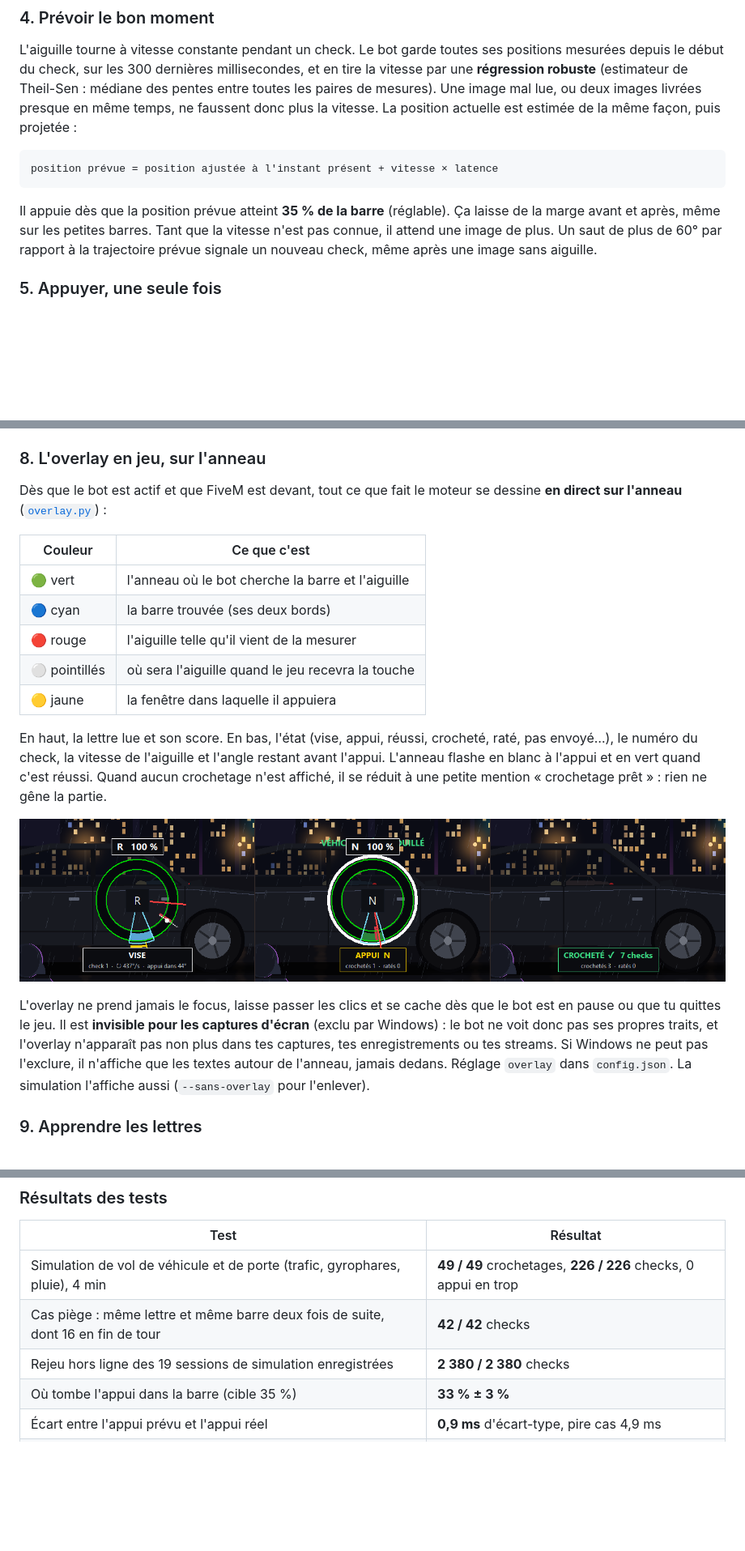
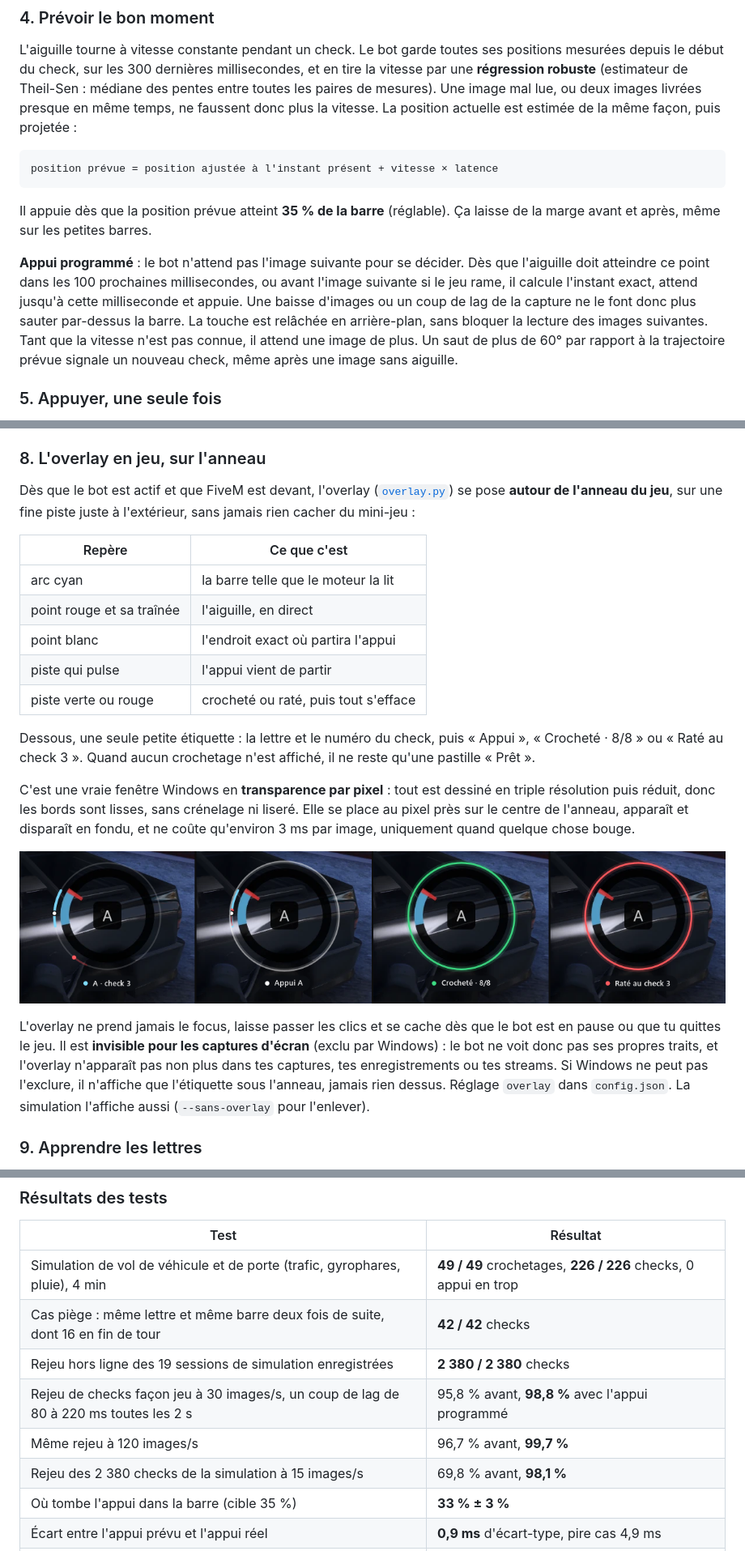
Before and after one commit to vortexturize-ai/Crochetage, a Markdown page: README.md, 3 parts joined by grey strips. Shown at 81% size. GitHub-like rendering; pictures changed too: docs/overlay.png; blank space fills up the shorter version.

Commit message:
Overlay refait en transparence par pixel, appui programmé contre les baisses d'images

````diff
--- a/README.md
+++ b/README.md
@@ -148,7 +148,13 @@ position prévue = position ajustée à l'instant présent + vitesse × latence
 ```
 
 Il appuie dès que la position prévue atteint **35 % de la barre** (réglable). Ça laisse de la marge
-avant et après, même sur les petites barres. Tant que la vitesse n'est pas connue, il attend une
+avant et après, même sur les petites barres.
+
+**Appui programmé** : le bot n'attend pas l'image suivante pour se décider. Dès que l'aiguille doit
+atteindre ce point dans les 100 prochaines millisecondes, ou avant l'image suivante si le jeu rame, il
+calcule l'instant exact, attend jusqu'à cette milliseconde et appuie. Une baisse d'images ou un coup de lag
+de la capture ne le font donc plus sauter par-dessus la barre. La touche est relâchée en arrière-plan,
+sans bloquer la lecture des images suivantes. Tant que la vitesse n'est pas connue, il attend une
 image de plus. Un saut de plus de 60° par rapport à la trajectoire prévue signale un nouveau check,
 même après une image sans aiguille.
 
@@ -181,28 +187,31 @@ appui. Sur un autre serveur, il reste en veille et le note dans le journal (« P
 Réglage `serveur_cible` dans `config.json` (`bay.life` par défaut, vide = tous les serveurs).
 
 ### 8. L'overlay en jeu, sur l'anneau
-Dès que le bot est actif et que FiveM est devant, tout ce que fait le moteur se dessine **en direct sur
-l'anneau** ([`overlay.py`](overlay.py)) :
+Dès que le bot est actif et que FiveM est devant, l'overlay ([`overlay.py`](overlay.py)) se pose **autour
+de l'anneau du jeu**, sur une fine piste juste à l'extérieur, sans jamais rien cacher du mini-jeu :
 
-| Couleur | Ce que c'est |
+| Repère | Ce que c'est |
 |---|---|
-| 🟢 vert | l'anneau où le bot cherche la barre et l'aiguille |
-| 🔵 cyan | la barre trouvée (ses deux bords) |
-| 🔴 rouge | l'aiguille telle qu'il vient de la mesurer |
-| ⚪ pointillés | où sera l'aiguille quand le jeu recevra la touche |
-| 🟡 jaune | la fenêtre dans laquelle il appuiera |
+| arc cyan | la barre telle que le moteur la lit |
+| point rouge et sa traînée | l'aiguille, en direct |
+| point blanc | l'endroit exact où partira l'appui |
+| piste qui pulse | l'appui vient de partir |
+| piste verte ou rouge | crocheté ou raté, puis tout s'efface |
 
-En haut, la lettre lue et son score. En bas, l'état (vise, appui, réussi, crocheté, raté, pas envoyé…), le
-numéro du check, la vitesse de l'aiguille et l'angle restant avant l'appui. L'anneau flashe en blanc à
-l'appui et en vert quand c'est réussi. Quand aucun crochetage n'est affiché, il se réduit à une petite
-mention « crochetage prêt » : rien ne gêne la partie.
+Dessous, une seule petite étiquette : la lettre et le numéro du check, puis « Appui », « Crocheté · 8/8 »
+ou « Raté au check 3 ». Quand aucun crochetage n'est affiché, il ne reste qu'une pastille « Prêt ».
 
-<p align="center"><img src="docs/overlay.png" alt="L'overlay sur l'anneau : vise, appui, crocheté" width="100%"></p>
+C'est une vraie fenêtre Windows en **transparence par pixel** : tout est dessiné en triple résolution puis
+réduit, donc les bords sont lisses, sans crénelage ni liseré. Elle se place au pixel près sur le centre de
+l'anneau, apparaît et disparaît en fondu, et ne coûte qu'environ 3 ms par image, uniquement quand
+quelque chose bouge.
+
+<p align="center"><img src="docs/overlay.png" alt="L'overlay sur l'anneau : visée, appui, crocheté, raté" width="100%"></p>
 
 L'overlay ne prend jamais le focus, laisse passer les clics et se cache dès que le bot est en pause ou que
 tu quittes le jeu. Il est **invisible pour les captures d'écran** (exclu par Windows) : le bot ne voit donc
 pas ses propres traits, et l'overlay n'apparaît pas non plus dans tes captures, tes enregistrements ou tes
-streams. Si Windows ne peut pas l'exclure, il n'affiche que les textes autour de l'anneau, jamais dedans.
+streams. Si Windows ne peut pas l'exclure, il n'affiche que l'étiquette sous l'anneau, jamais rien dessus.
 Réglage `overlay` dans `config.json`. La simulation l'affiche aussi (`--sans-overlay` pour l'enlever).
 
 ### 9. Apprendre les lettres
@@ -222,6 +231,9 @@ image dans `templates/a_renommer/`.
 | Simulation de vol de véhicule et de porte (trafic, gyrophares, pluie), 4 min | **49 / 49** crochetages, **226 / 226** checks, 0 appui en trop |
 | Cas piège : même lettre et même barre deux fois de suite, dont 16 en fin de tour | **42 / 42** checks |
 | Rejeu hors ligne des 19 sessions de simulation enregistrées | **2 380 / 2 380** checks |
+| Rejeu de checks façon jeu à 30 images/s, un coup de lag de 80 à 220 ms toutes les 2 s | 95,8 % avant, **98,8 %** avec l'appui programmé |
+| Même rejeu à 120 images/s | 96,7 % avant, **99,7 %** |
+| Rejeu des 2 380 checks de la simulation à 15 images/s | 69,8 % avant, **98,1 %** |
 | Où tombe l'appui dans la barre (cible 35 %) | **33 % ± 3 %** |
 | Écart entre l'appui prévu et l'appui réel | **0,9 ms** d'écart-type, pire cas 4,9 ms |
 | Le bot sait-il s'il a réussi ? | d'accord avec la vérité sur **49 / 49** crochetages |
````
Also changed, not shown: 2 other files.
